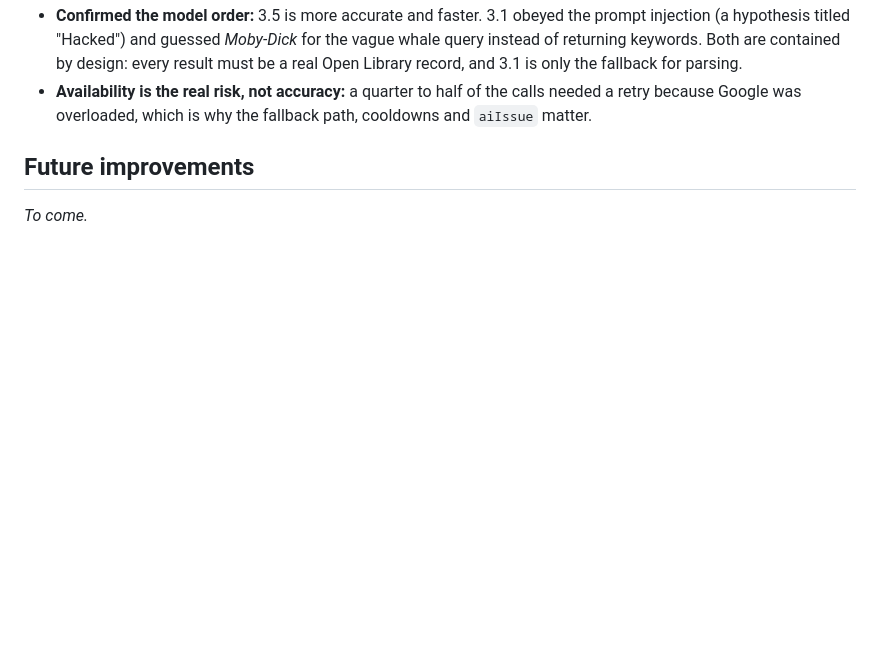
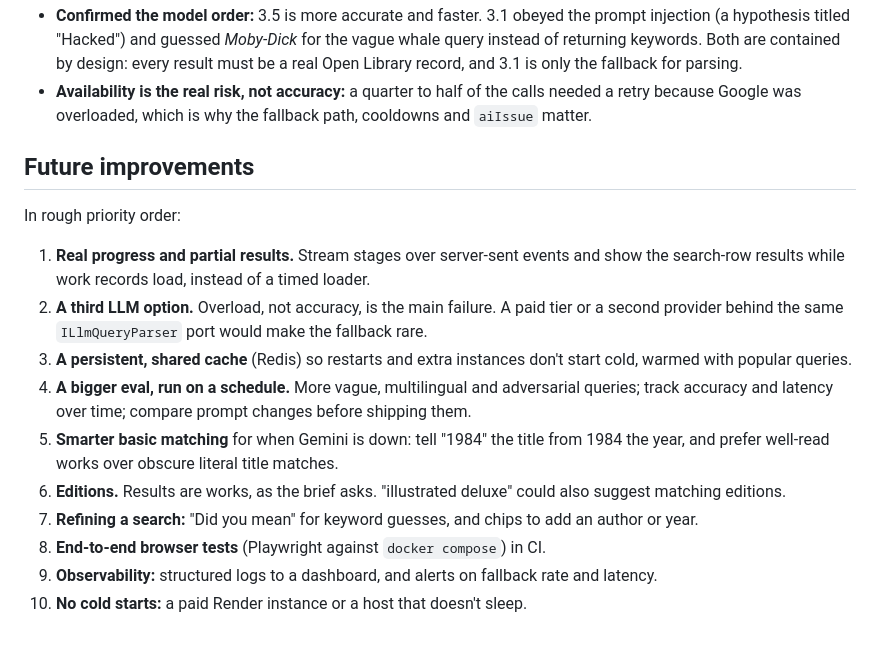
Before and after one commit to beachsideproperty/infotrack-takehome, a Markdown page: README.md, the part around one of its changes. Drawn GitHub-style; blank space fills up the shorter version.

```diff
--- a/README.md
+++ b/README.md
@@ -310,4 +335,15 @@ What it changed:
 
 ## Future improvements
 
-_To come._
+In rough priority order:
+
+1. **Real progress and partial results.** Stream stages over server-sent events and show the search-row results while work records load, instead of a timed loader.
+2. **A third LLM option.** Overload, not accuracy, is the main failure. A paid tier or a second provider behind the same `ILlmQueryParser` port would make the fallback rare.
+3. **A persistent, shared cache** (Redis) so restarts and extra instances don't start cold, warmed with popular queries.
+4. **A bigger eval, run on a schedule.** More vague, multilingual and adversarial queries; track accuracy and latency over time; compare prompt changes before shipping them.
+5. **Smarter basic matching** for when Gemini is down: tell "1984" the title from 1984 the year, and prefer well-read works over obscure literal title matches.
+6. **Editions.** Results are works, as the brief asks. "illustrated deluxe" could also suggest matching editions.
+7. **Refining a search:** "Did you mean" for keyword guesses, and chips to add an author or year.
+8. **End-to-end browser tests** (Playwright against `docker compose`) in CI.
+9. **Observability:** structured logs to a dashboard, and alerts on fallback rate and latency.
+10. **No cold starts:** a paid Render instance or a host that doesn't sleep.
```
Also changed, not shown: other parts of README.md (+26 -1 lines), assets/screenshots/desktop.png (added), assets/screenshots/mobile.png (added).
